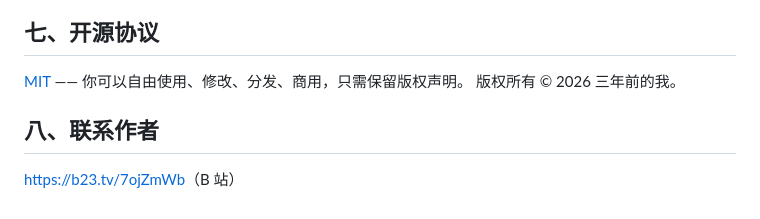
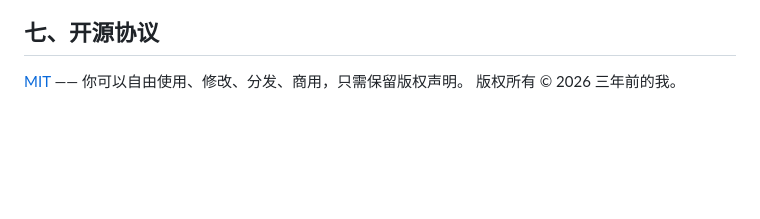
Before and after one commit to sannian556/folder-comparator, a Markdown page: README.md, the part around the change. Rendered like a GitHub page; blank space fills up the shorter version.

Commit message:
Remove author contact section from README
Removed author contact information from README.

```diff
--- a/README.md
+++ b/README.md
@@ -144,7 +144,3 @@ README-dev.md        开发向的英文说明（构建与验收细节）
 
 [MIT](LICENSE) —— 你可以自由使用、修改、分发、商用，只需保留版权声明。
 版权所有 © 2026 三年前的我。
-
-## 八、联系作者
-
-<https://b23.tv/7ojZmWb>（B 站）
```
